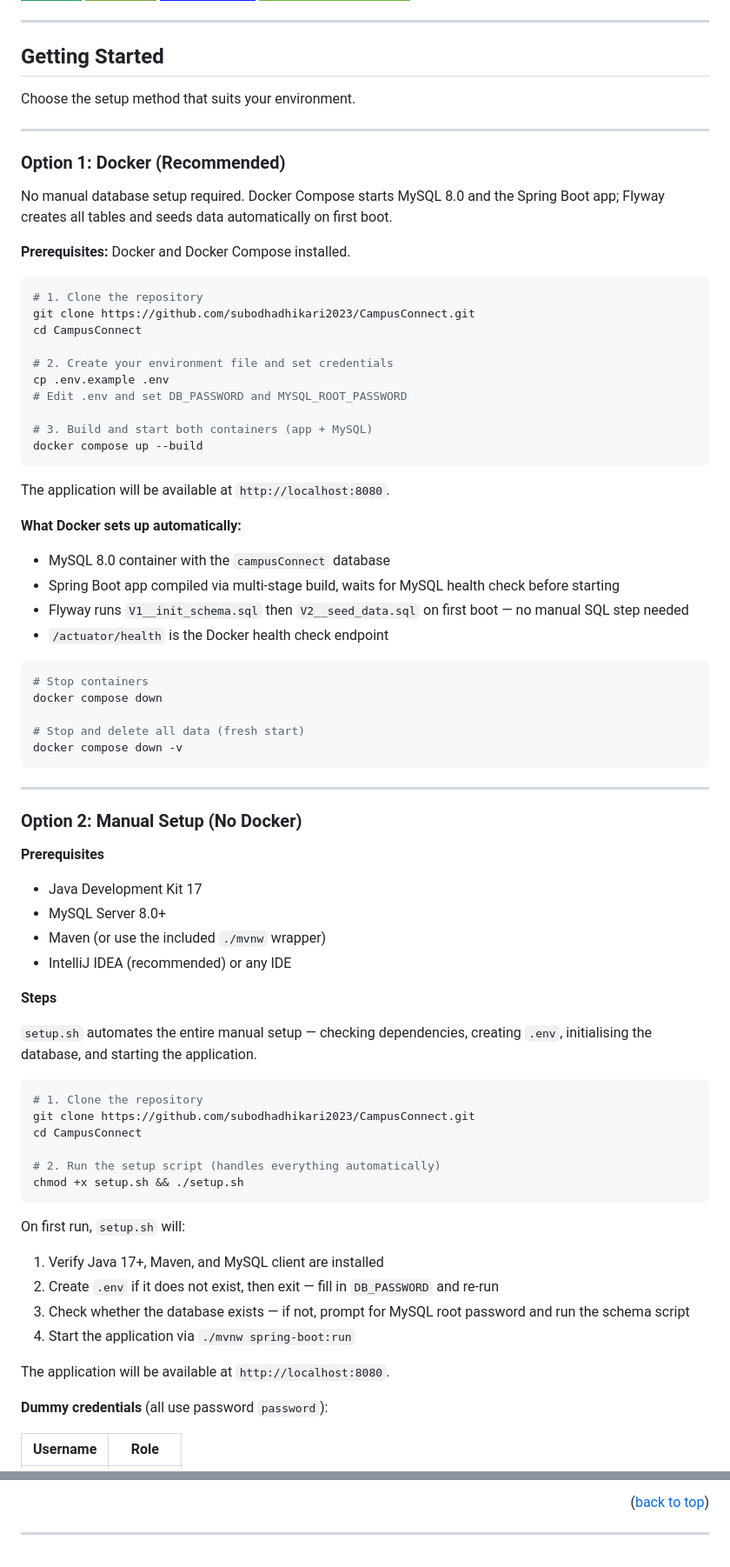
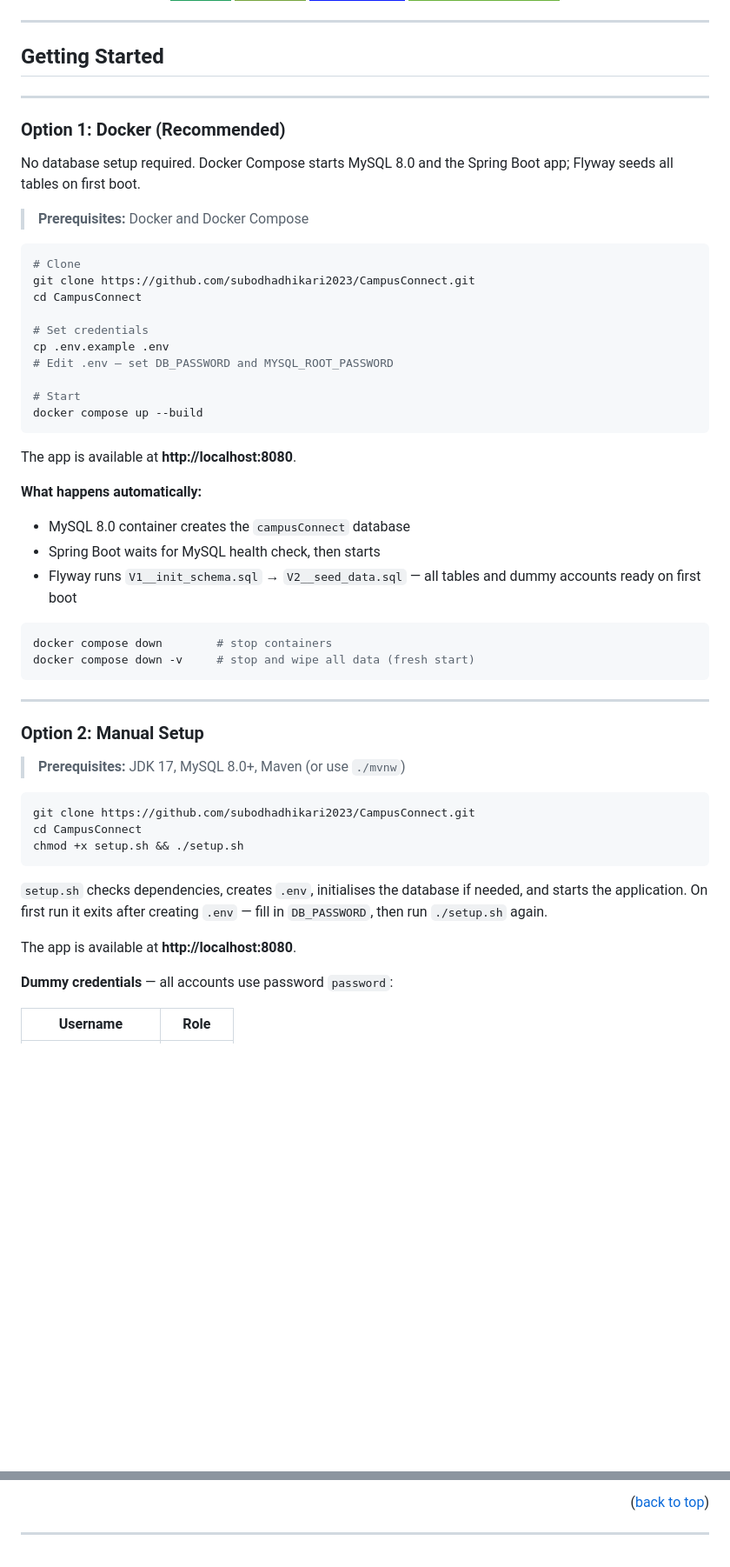
Before and after one commit to subodhadhikari2023/CampusConnect, a Markdown page: README.md, 2 parts joined by grey strips. Shown at 87% size. Drawn GitHub-style; badges without logos; blank space fills up the shorter version.

````diff
--- a/README.md
+++ b/README.md
@@ -157,79 +129,57 @@ The platform is built with Spring Boot and Thymeleaf, backed by MySQL, and ships
 ---
 
 ## Getting Started
-
-Choose the setup method that suits your environment.
 
 ---
 
 ### Option 1: Docker (Recommended)
 
-No manual database setup required. Docker Compose starts MySQL 8.0 and the Spring Boot app; Flyway creates all tables and seeds data automatically on first boot.
+No database setup required. Docker Compose starts MySQL 8.0 and the Spring Boot app; Flyway seeds all tables on first boot.
 
-**Prerequisites:** Docker and Docker Compose installed.
+> **Prerequisites:** Docker and Docker Compose
 
 ```bash
-# 1. Clone the repository
+# Clone
 git clone https://github.com/subodhadhikari2023/CampusConnect.git
 cd CampusConnect
 
-# 2. Create your environment file and set credentials
+# Set credentials
 cp .env.example .env
-# Edit .env and set DB_PASSWORD and MYSQL_ROOT_PASSWORD
+# Edit .env — set DB_PASSWORD and MYSQL_ROOT_PASSWORD
 
-# 3. Build and start both containers (app + MySQL)
+# Start
 docker compose up --build
 ```
 
-The application will be available at `http://localhost:8080`.
+The app is available at **http://localhost:8080**.
 
-**What Docker sets up automatically:**
-- MySQL 8.0 container with the `campusConnect` database
-- Spring Boot app compiled via multi-stage build, waits for MySQL health check before starting
-- Flyway runs `V1__init_schema.sql` then `V2__seed_data.sql` on first boot — no manual SQL step needed
-- `/actuator/health` is the Docker health check endpoint
+**What happens automatically:**
+- MySQL 8.0 container creates the `campusConnect` database
+- Spring Boot waits for MySQL health check, then starts
+- Flyway runs `V1__init_schema.sql` → `V2__seed_data.sql` — all tables and dummy accounts ready on first boot
 
 ```bash
-# Stop containers
-docker compose down
-
-# Stop and delete all data (fresh start)
-docker compose down -v
+docker compose down        # stop containers
+docker compose down -v     # stop and wipe all data (fresh start)
 ```
 
 ---
 
-### Option 2: Manual Setup (No Docker)
+### Option 2: Manual Setup
 
-**Prerequisites**
-
-- Java Development Kit 17
-- MySQL Server 8.0+
-- Maven (or use the included `./mvnw` wrapper)
-- IntelliJ IDEA (recommended) or any IDE
-
-**Steps**
-
-`setup.sh` automates the entire manual setup — checking dependencies, creating `.env`, initialising the database, and starting the application.
+> **Prerequisites:** JDK 17, MySQL 8.0+, Maven (or use `./mvnw`)
 
 ```bash
-# 1. Clone the repository
 git clone https://github.com/subodhadhikari2023/CampusConnect.git
 cd CampusConnect
-
-# 2. Run the setup script (handles everything automatically)
 chmod +x setup.sh && ./setup.sh
 ```
 
-On first run, `setup.sh` will:
-1. Verify Java 17+, Maven, and MySQL client are installed
-2. Create `.env` if it does not exist, then exit — fill in `DB_PASSWORD` and re-run
-3. Check whether the database exists — if not, prompt for MySQL root password and run the schema script
-4. Start the application via `./mvnw spring-boot:run`
+`setup.sh` checks dependencies, creates `.env`, initialises the database if needed, and starts the application. On first run it exits after creating `.env` — fill in `DB_PASSWORD`, then run `./setup.sh` again.
 
-The application will be available at `http://localhost:8080`.
+The app is available at **http://localhost:8080**.
 
-**Dummy credentials** (all use password `password`):
+**Dummy credentials** — all accounts use password `password`:
 
 | Username | Role    |
 |----------|---------|
@@ -498,12 +388,16 @@ Distributed under the GNU General Public License. See [LICENSE](LICENSE) for det
 [contributors-url]: https://github.com/subodhadhikari2023/CampusConnect/graphs/contributors
 [issues-shield]: https://img.shields.io/github/issues/subodhadhikari2023/CampusConnect?style=for-the-badge
 [issues-url]: https://github.com/subodhadhikari2023/CampusConnect/issues
-[license-shield]: https://img.shields.io/badge/License-GPLv3-blue.svg
+[license-shield]: https://img.shields.io/badge/License-GPLv3-blue.svg?style=for-the-badge
 [license-url]: https://github.com/subodhadhikari2023/CampusConnect/blob/main/LICENSE
-[ci-shield]: https://github.com/subodhadhikari2023/CampusConnect/actions/workflows/ci.yml/badge.svg
+[ci-shield]: https://github.com/subodhadhikari2023/CampusConnect/actions/workflows/ci.yml/badge.svg?style=for-the-badge
 [ci-url]: https://github.com/subodhadhikari2023/CampusConnect/actions
-[docker-shield]: https://img.shields.io/badge/Docker-available-2496ED?style=flat-square&logo=docker&logoColor=white
+[docker-shield]: https://img.shields.io/badge/Docker-available-2496ED?style=for-the-badge&logo=docker&logoColor=white
 [docker-url]: https://github.com/subodhadhikari2023/CampusConnect/pkgs/container/campusconnect
+
+[linkedin-badge]: https://img.shields.io/badge/LinkedIn-blue?style=flat-square&logo=linkedin
+[github-badge]: https://img.shields.io/badge/GitHub-black?style=flat-square&logo=github
+[outlook-badge]: https://img.shields.io/badge/Outlook-blue?style=flat-square&logo=microsoft-outlook
 
 [HTML.js]: https://img.shields.io/badge/HTML5-E34F26?style=for-the-badge&logo=html5&logoColor=white
 [HTML-url]: https://html.com/
````
Also changed, not shown: other parts of README.md (+158 -246 lines), ARCHITECTURE.md (+3 -3 lines), CONTRIBUTING.md (+15 -14 lines).
